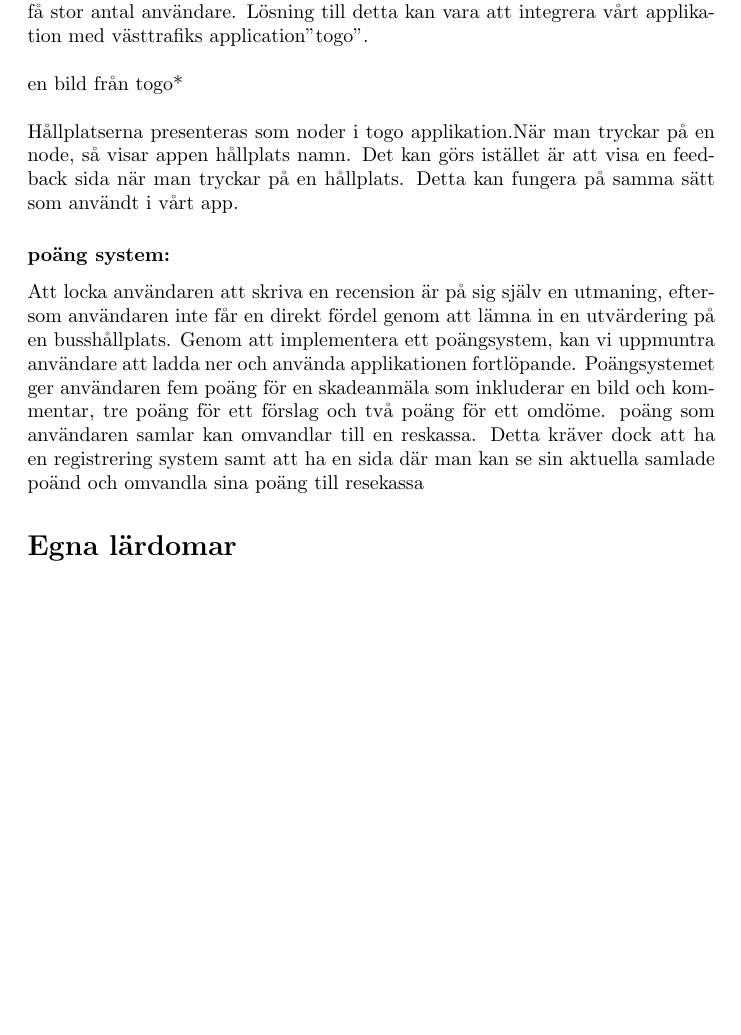
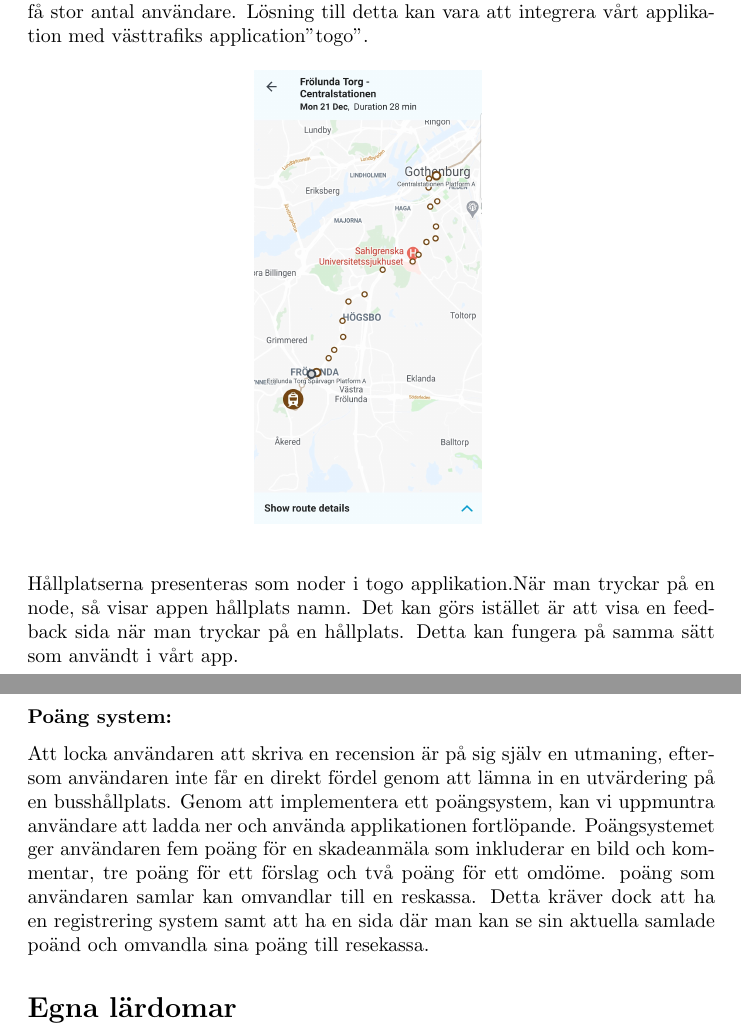
Before and after one commit to fbraberg/ENM156-Grupp-8, a LaTeX document (documentation/main.tex): part of page 4 of 4 before the commit and two parts of pages 4 and 5 of 5 after it, the two joined at a grey line, cut so that both start at the same text, the shorter picture padded with empty space. Compiled offline with pdfLaTeX.

Commit message:
Förbättringsområde_Not complete version

```diff
--- a/documentation/main.tex
+++ b/documentation/main.tex
@@ -87,15 +87,17 @@
 \section*{Förbättringsområden}
 \subsubsection*{Tillägga alla busshållplatserna: }
 Den aktuella versionen av applikationen innehåller hållplatserna till linje 18. Nästa steg ska vara att tillägga resten av busshållplatserna.
-\\\\
 \subsubsection*{Integrera med togo applikation: }
 Ur användarens perspektiv anses Applikationen som komplettering tjänst till det huvud sakliga tjänst som är kollektivtrafik. Detta kan skapa svårighet att få stor antal användare. Lösning till detta kan vara att integrera vårt applikation med västtrafiks application"togo".
-\\\\
-*en bild från togo*
+\begin{figure}[htp]
+    \centering
+    \includegraphics[width=4cm]{västtrafik}
+    \label{fig:Map}
+\end{figure}
 \\\\
 Hållplatserna presenteras som noder i togo applikation.När man tryckar på en node, så visar appen hållplats namn. Det kan görs istället är att visa en feedback sida när man tryckar på en hållplats. Detta kan fungera på samma sätt som användt i vårt app.
-\subsubsection*{poäng system: }
-Att locka användaren att skriva en recension är på sig själv en utmaning, eftersom användaren inte får en direkt fördel genom att lämna in en utvärdering på en busshållplats. Genom att implementera ett poängsystem, kan vi uppmuntra användare att ladda ner och använda applikationen fortlöpande. Poängsystemet ger användaren fem poäng för en skadeanmäla som inkluderar en bild och kommentar, tre poäng för ett förslag och två poäng för ett omdöme. poäng som användaren samlar kan omvandlar till en reskassa. Detta kräver dock att ha en registrering system samt att ha en sida där man kan se sin aktuella samlade poänd och omvandla sina poäng till resekassa
+\subsubsection*{Poäng system: }
+Att locka användaren att skriva en recension är på sig själv en utmaning, eftersom användaren inte får en direkt fördel genom att lämna in en utvärdering på en busshållplats. Genom att implementera ett poängsystem, kan vi uppmuntra användare att ladda ner och använda applikationen fortlöpande. Poängsystemet ger användaren fem poäng för en skadeanmäla som inkluderar en bild och kommentar, tre poäng för ett förslag och två poäng för ett omdöme. poäng som användaren samlar kan omvandlar till en reskassa. Detta kräver dock att ha en registrering system samt att ha en sida där man kan se sin aktuella samlade poänd och omvandla sina poäng till resekassa.
 
 \section*{Egna lärdomar}
 
```
Also changed, not shown: documentation/västtrafik.jpg (added).
